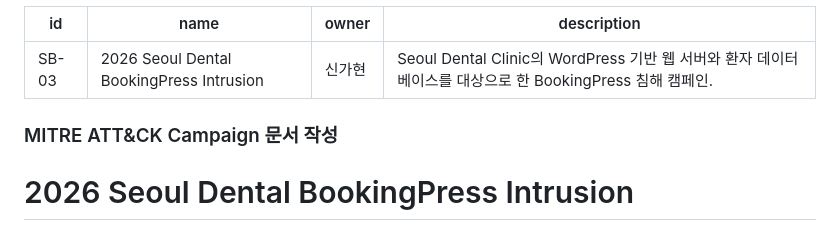
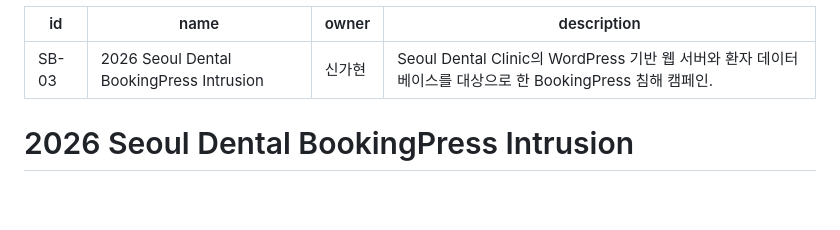
Before and after one commit to Jseanxx/Spacebar-MITRE-ATTACK-campaigns, a Markdown page: content/campaigns/SB-03.md, the part around the change. Rendered like a GitHub page; blank space fills up the shorter version.

```diff
--- a/content/campaigns/SB-03.md
+++ b/content/campaigns/SB-03.md
@@ -4,8 +4,6 @@ name: "2026 Seoul Dental BookingPress Intrusion"
 owner: "신가현"
 description: "Seoul Dental Clinic의 WordPress 기반 웹 서버와 환자 데이터베이스를 대상으로 한 BookingPress 침해 캠페인."
 ---
-
-### MITRE ATT&CK Campaign 문서 작성
 
 # 2026 Seoul Dental BookingPress Intrusion
 
```
